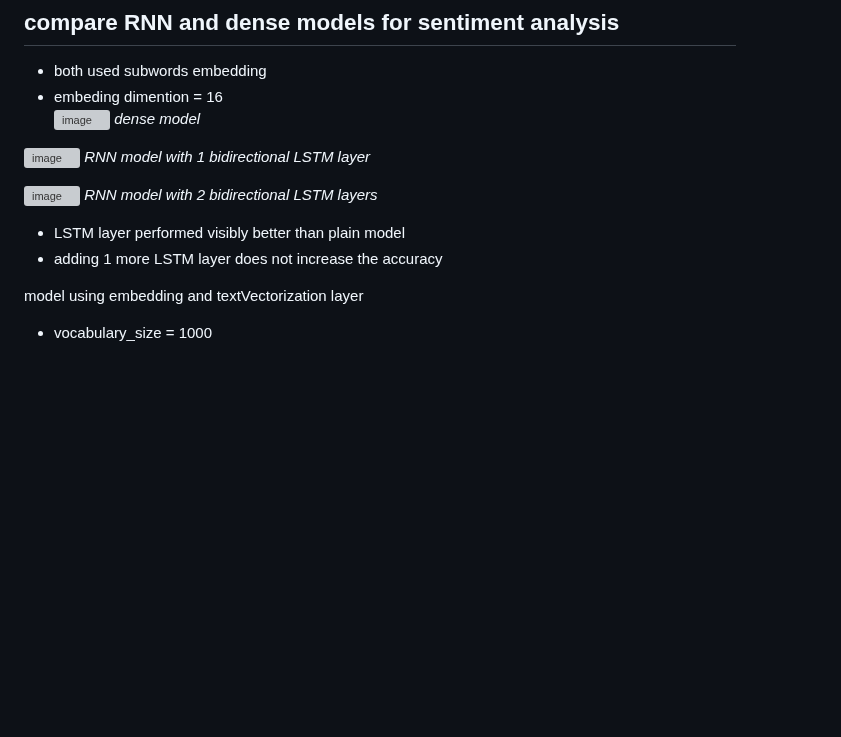
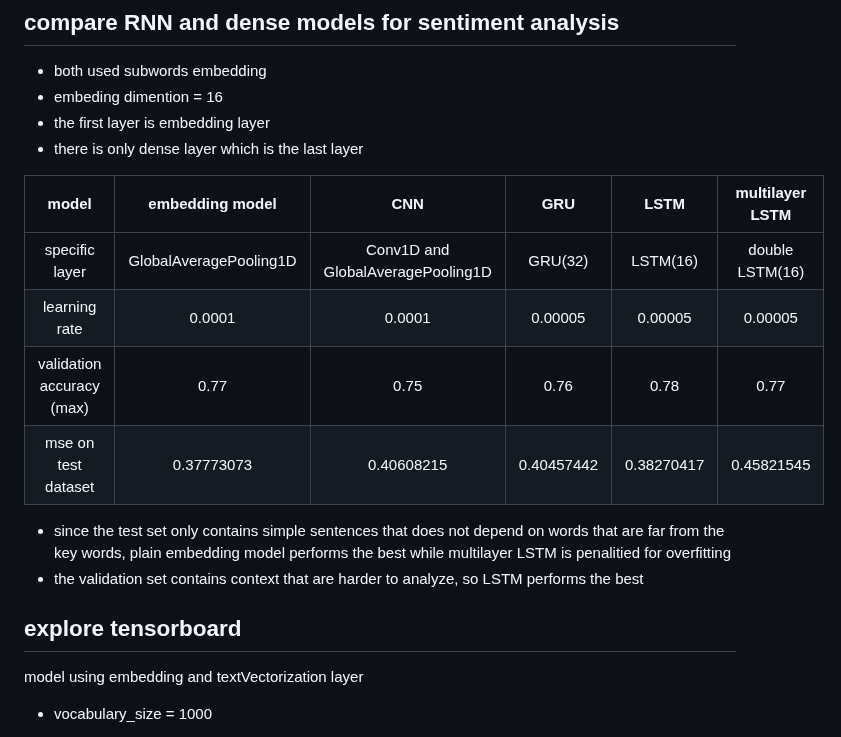
Before and after one commit to AEsir777/some-data-analysis-project, a Markdown page: README.md, the part around the change. Drawn GitHub-style; blank space fills up the shorter version; grey boxes are pictures that could not be loaded.

```diff
--- a/README.md
+++ b/README.md
@@ -38,17 +38,19 @@ target: a linear time series with trend, seanality and some noise
 ## compare RNN and dense models for sentiment analysis
 - both used subwords embedding
 - embeding dimention = 16
-![image](https://user-images.githubusercontent.com/77596290/218290744-2e26f4e4-85ee-48db-8fa6-b7be38734b14.png)
-*dense model*
+- the first layer is embedding layer
+- there is only dense layer which is the last layer
 
-![image](https://user-images.githubusercontent.com/77596290/218290766-3e598940-91a6-4d21-a972-1f946b6e5bb2.png)
-*RNN model with 1 bidirectional LSTM layer*
+|  model          |  embedding model    |   CNN | GRU | LSTM | multilayer LSTM |
+| :-----:          | :---:            | :---: | :---: | :---: | :---: |
+|   specific layer   |   GlobalAveragePooling1D       |   Conv1D and GlobalAveragePooling1D | GRU(32) | LSTM(16) | double LSTM(16) |
+|   learning rate   |   0.0001       |   0.0001                | 0.00005 | 0.00005 | 0.00005 |
+| validation accuracy (max) |   0.77   |   0.75     | 0.76 | 0.78 | 0.77 | 0.76 |
+| mse on test dataset |   0.37773073   |   0.40608215    | 0.40457442 | 0.38270417 |0.45821545|
+- since the test set only contains simple sentences that does not depend on words that are far from the key words, plain embedding model performs the best while multilayer LSTM is penalitied for overfitting
+- the validation set contains context that are harder to analyze, so LSTM performs the best
 
-![image](https://user-images.githubusercontent.com/77596290/218290783-45d08801-c65a-429b-9b58-e4cb24eabc8e.png)
-*RNN model with 2 bidirectional LSTM layers*
-- LSTM layer performed visibly better than plain model
-- adding 1 more LSTM layer does not increase the accuracy
-
+## explore tensorboard
 model using embedding and textVectorization layer
 - vocabulary_size = 1000
 - sequence_length = 100
```
